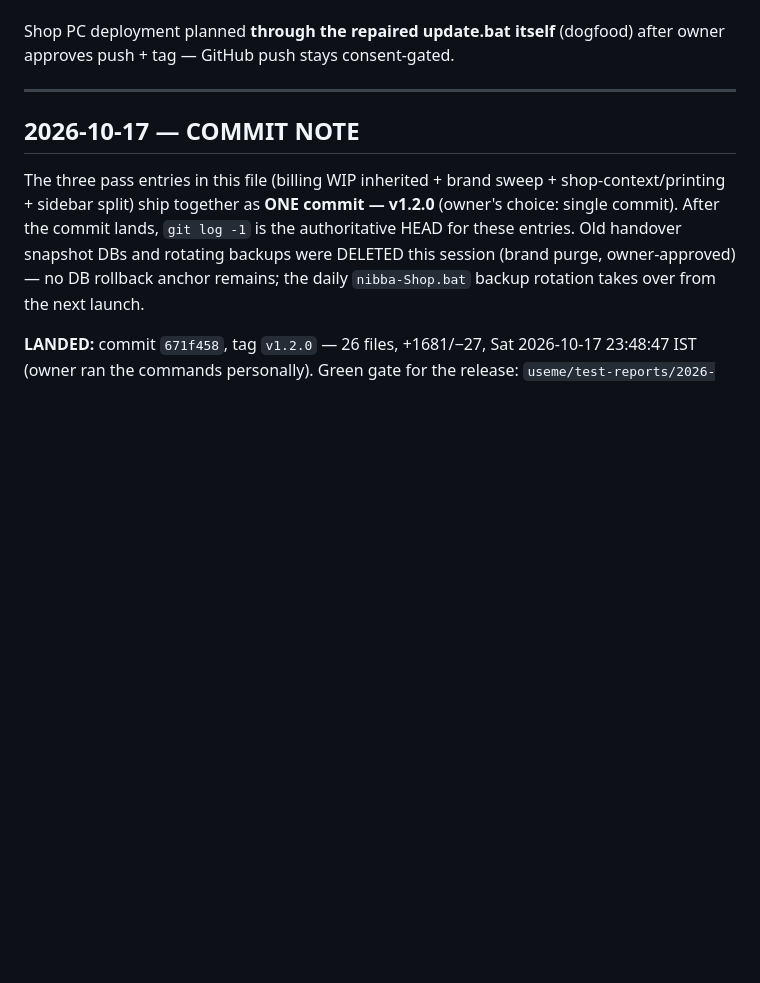
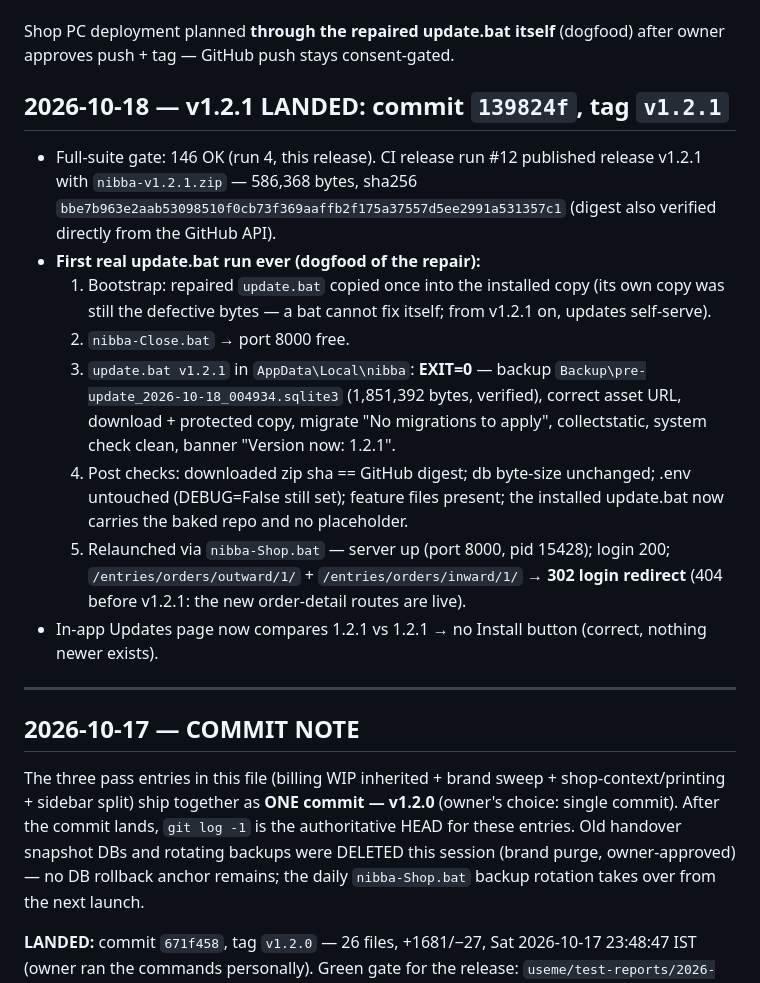
Before and after one commit to mayuuuxr/InventoryManagement, a Markdown page: useme/change-log.md, the part around the change. Rendered like a GitHub page; blank space fills up the shorter version.

Commit message:
useme: v1.2.1 landed (139824f) - deployed to the shop copy through the repaired update.bat (EXIT=0, sha-verified, live probes 302)

```diff
--- a/useme/change-log.md
+++ b/useme/change-log.md
@@ -37,6 +37,30 @@ format. Shipped in this release:
 
 Shop PC deployment planned **through the repaired update.bat itself** (dogfood) after
 owner approves push + tag — GitHub push stays consent-gated.
+
+## 2026-10-18 — v1.2.1 LANDED: commit `139824f`, tag `v1.2.1`
+
+- Full-suite gate: 146 OK (run 4, this release). CI release run #12 published
+  release v1.2.1 with `nibba-v1.2.1.zip` — 586,368 bytes, sha256
+  `bbe7b963e2aab53098510f0cb73f369aaffb2f175a37557d5ee2991a531357c1`
+  (digest also verified directly from the GitHub API).
+- **First real update.bat run ever (dogfood of the repair):**
+  1. Bootstrap: repaired `update.bat` copied once into the installed copy (its own
+     copy was still the defective bytes — a bat cannot fix itself; from v1.2.1 on,
+     updates self-serve).
+  2. `nibba-Close.bat` → port 8000 free.
+  3. `update.bat v1.2.1` in `AppData\Local\nibba`: **EXIT=0** — backup
+     `Backup\pre-update_2026-10-18_004934.sqlite3` (1,851,392 bytes, verified),
+     correct asset URL, download + protected copy, migrate "No migrations to apply",
+     collectstatic, system check clean, banner "Version now: 1.2.1".
+  4. Post checks: downloaded zip sha == GitHub digest; db byte-size unchanged;
+     .env untouched (DEBUG=False still set); feature files present; the installed
+     update.bat now carries the baked repo and no placeholder.
+  5. Relaunched via `nibba-Shop.bat` — server up (port 8000, pid 15428); login 200;
+     `/entries/orders/outward/1/` + `/entries/orders/inward/1/` → **302 login
+     redirect** (404 before v1.2.1: the new order-detail routes are live).
+- In-app Updates page now compares 1.2.1 vs 1.2.1 → no Install button (correct,
+  nothing newer exists).
 
 ---
 
```
Also changed, not shown: useme/bug-log.md (+15 -0 lines).
